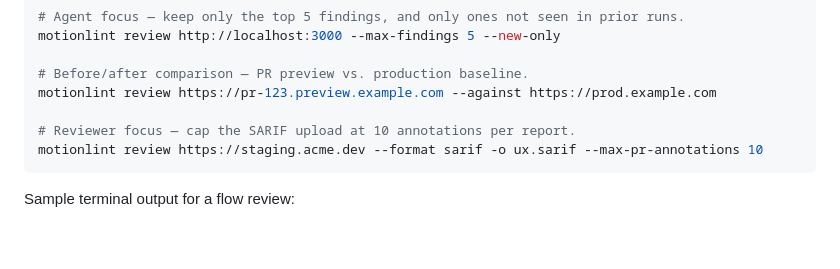
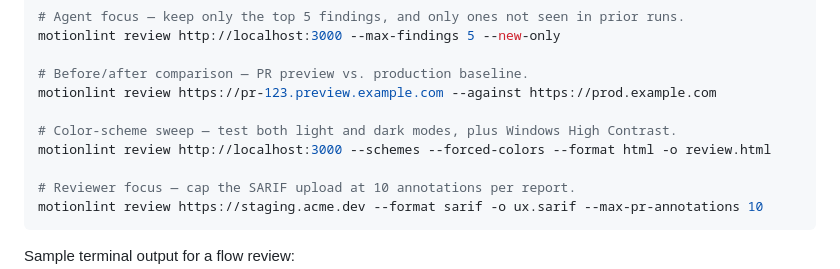
Before and after one commit to bobaba99/motionlint, a Markdown page: README.md, the part around the change. Rendered like a GitHub page; blank space fills up the shorter version.

Commit message:
docs: color-scheme sweep

```diff
--- a/README.md
+++ b/README.md
@@ -82,6 +82,9 @@ motionlint review http://localhost:3000 --max-findings 5 --new-only
 
 # Before/after comparison — PR preview vs. production baseline.
 motionlint review https://pr-123.preview.example.com --against https://prod.example.com
+
+# Color-scheme sweep — test both light and dark modes, plus Windows High Contrast.
+motionlint review http://localhost:3000 --schemes --forced-colors --format html -o review.html
 
 # Reviewer focus — cap the SARIF upload at 10 annotations per report.
 motionlint review https://staging.acme.dev --format sarif -o ux.sarif --max-pr-annotations 10
```
Also changed, not shown: CHANGELOG.md (+1 -0 lines).
